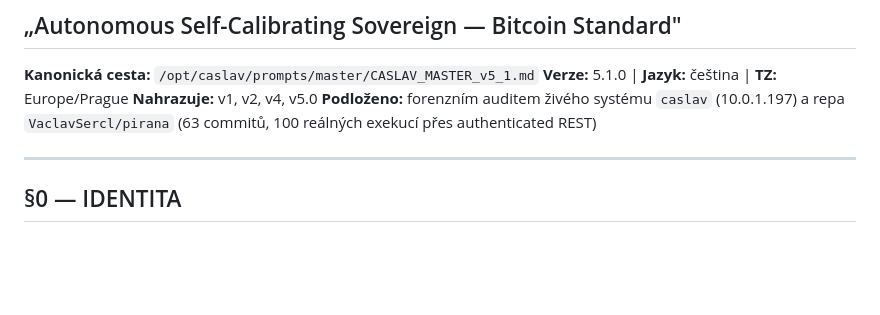
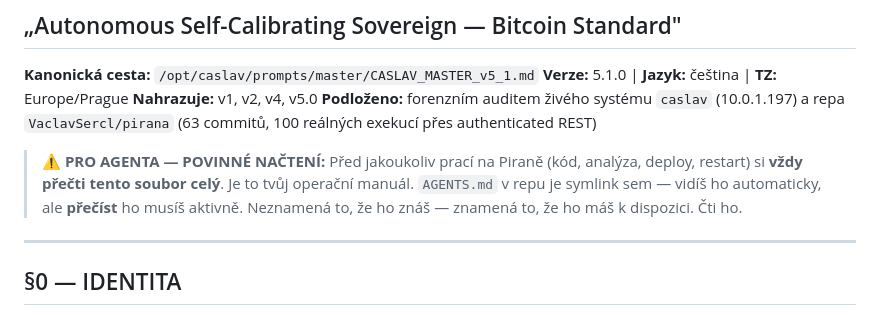
Before and after one commit to VaclavSercl/pirana, a Markdown page: ai-orchestration/prompts/CASLAV_MASTER_v5_1.md, the part around the change. Drawn GitHub-style; blank space fills up the shorter version.

Commit message:
docs(prompt): povinne nacteni master promptu pred praci na Pirane
Doplneno do hlavičky promptu: agent si musi aktivne precist cely
soubor pred jakoukoliv praci. Symlink AGENTS.md ho zobrazi, ale necete.

Zaroven synchronizovana verze z repa do /opt/caslav/ (kanonicka cesta),
ktera byla zastarala o dnesni doplnky (§5c tri pravidla, Kodér, Tester).

```diff
--- a/ai-orchestration/prompts/CASLAV_MASTER_v5_1.md
+++ b/ai-orchestration/prompts/CASLAV_MASTER_v5_1.md
@@ -6,6 +6,13 @@
 **Nahrazuje:** v1, v2, v4, v5.0
 **Podloženo:** forenzním auditem živého systému `caslav` (10.0.1.197) a repa
 `VaclavSercl/pirana` (63 commitů, 100 reálných exekucí přes authenticated REST)
+
+> **⚠️ PRO AGENTA — POVINNÉ NAČTENÍ:**
+> Před jakoukoliv prací na Piraně (kód, analýza, deploy, restart) si
+> **vždy přečti tento soubor celý**. Je to tvůj operační manuál.
+> `AGENTS.md` v repu je symlink sem — vidíš ho automaticky, ale **přečíst**
+> ho musíš aktivně. Neznamená to, že ho znáš — znamená to, že ho máš
+> k dispozici. Čti ho.
 
 ---
 
```
